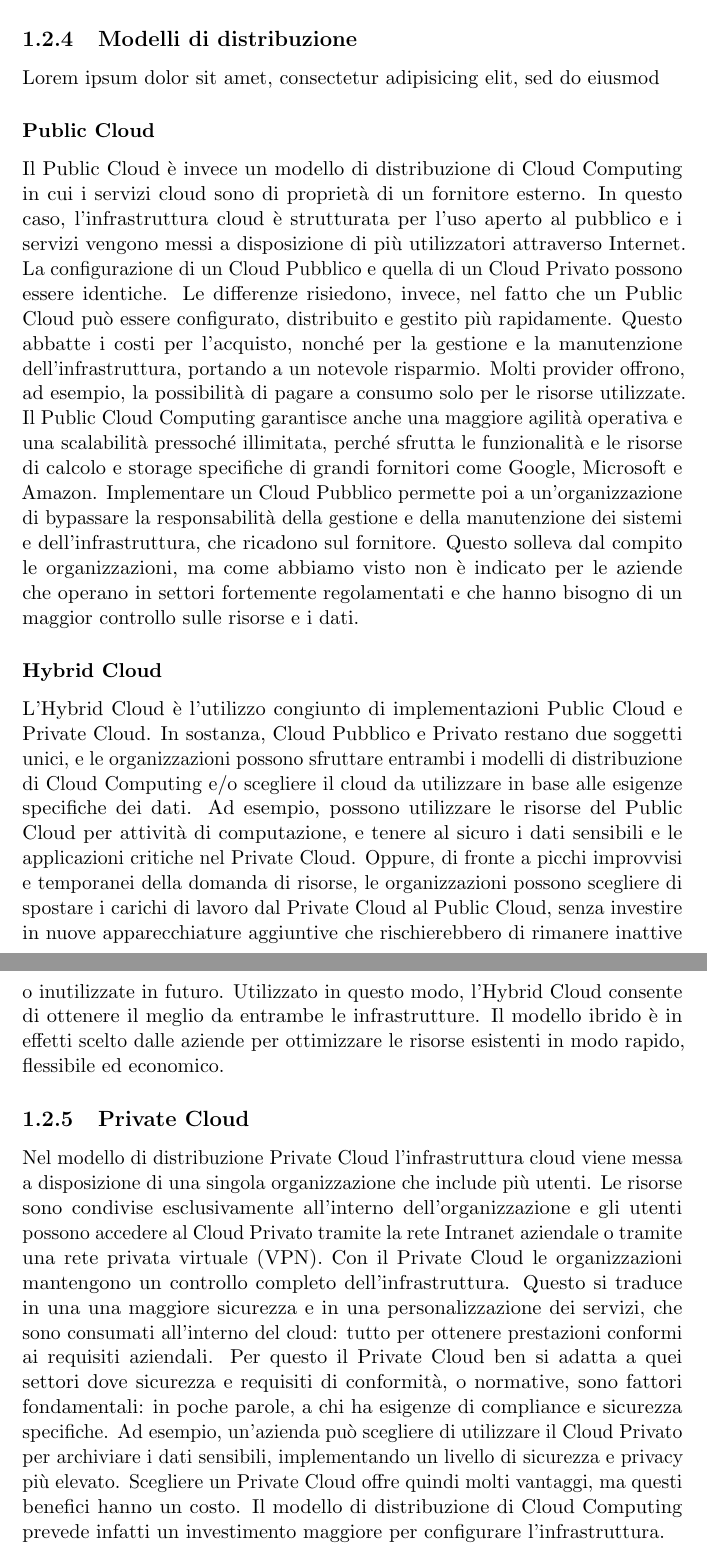
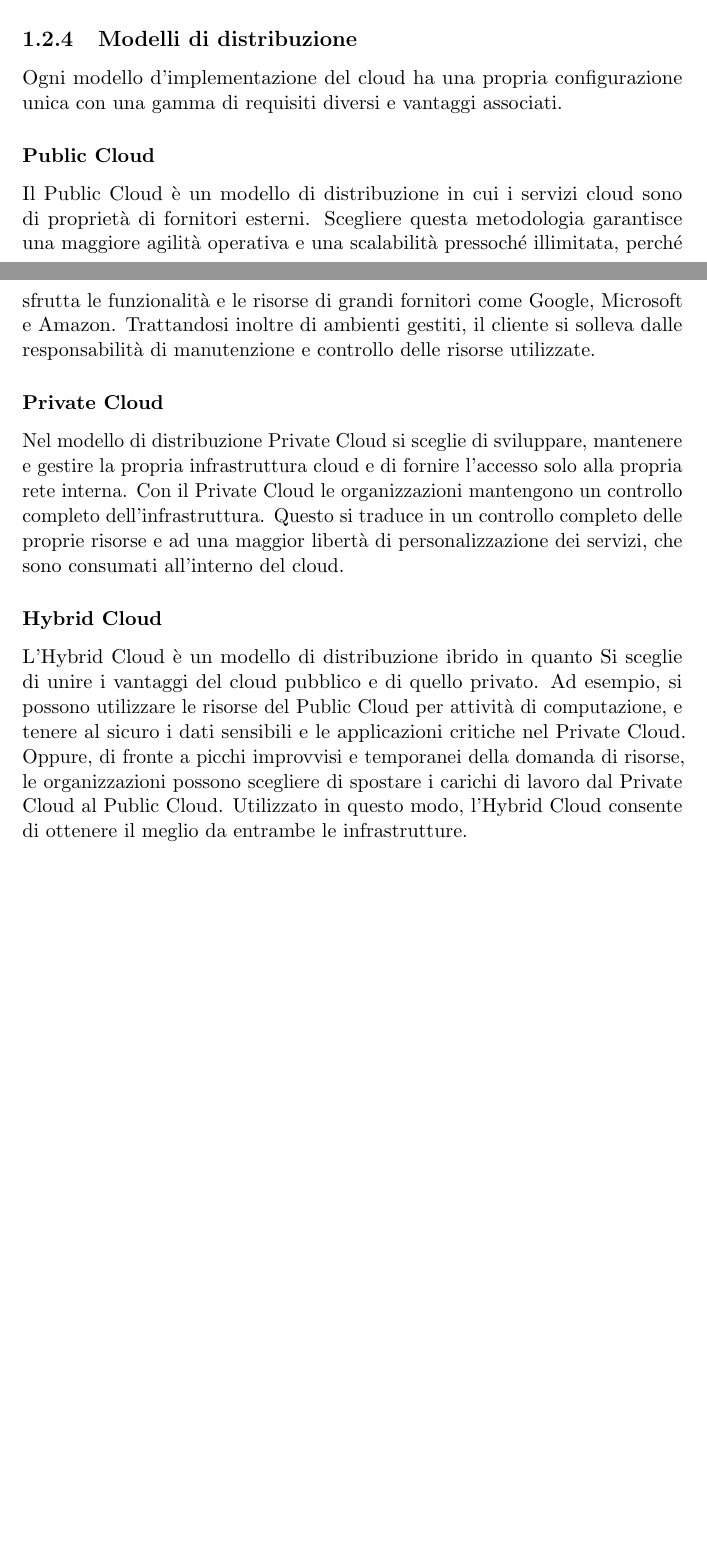
Before and after one commit to luigibarbato/Thesis, a LaTeX book (00main.tex, which reads 1introduzione.tex): two parts of pages 8 and 9 of 72 before the commit and two parts of pages 7 and 8 of 71 after it, joined at a grey line, cut so that both start at the same text, the shorter picture padded with empty space. Compiled offline with pdfLaTeX.

Commit message:
Introduzione[Cloud-Computing]: Concluso.

```diff
--- a/1introduzione.tex
+++ b/1introduzione.tex
@@ -47,24 +48,16 @@ Un tipico esempio di implementazione IaaS combinerà macchine virtuali e dischi
 
-\subsection{Modelli di distribuzione} %SEZIONE DA MODIFICARE ✌️%
-Lorem ipsum dolor sit amet, consectetur adipisicing elit, sed do eiusmod
+\subsection{Modelli di distribuzione}
+Ogni modello d'implementazione del cloud ha una propria configurazione unica con una gamma di requisiti diversi e vantaggi associati.
 
 \subsubsection{Public Cloud}
-Il Public Cloud è invece un modello di distribuzione di Cloud Computing in cui i servizi cloud sono di proprietà di un fornitore esterno. In questo caso, l’infrastruttura cloud è strutturata per l’uso aperto al pubblico e i servizi vengono messi a disposizione di più utilizzatori attraverso Internet.
-La configurazione di un Cloud Pubblico e quella di un Cloud Privato possono essere identiche.
-Le differenze risiedono, invece, nel fatto che un Public Cloud può essere configurato, distribuito e gestito più rapidamente. Questo abbatte i costi per l’acquisto, nonché per la gestione e la manutenzione dell’infrastruttura, portando a un notevole risparmio. Molti provider offrono, ad esempio, la possibilità di pagare a consumo solo per le risorse utilizzate.
-Il Public Cloud Computing garantisce anche una maggiore agilità operativa e una scalabilità pressoché illimitata, perché sfrutta le funzionalità e le risorse di calcolo e storage specifiche di grandi fornitori come Google, Microsoft e Amazon.
-Implementare un Cloud Pubblico permette poi a un’organizzazione di bypassare la responsabilità della gestione e della manutenzione dei sistemi e dell’infrastruttura, che ricadono sul fornitore. Questo solleva dal compito le organizzazioni, ma come abbiamo visto non è indicato per le aziende che operano in settori fortemente regolamentati e che hanno bisogno di un maggior controllo sulle risorse e i dati.
+Il Public Cloud è un modello di distribuzione in cui i servizi cloud sono di proprietà di fornitori esterni. Scegliere questa metodologia garantisce una maggiore agilità operativa e una scalabilità pressoché illimitata, perché sfrutta le funzionalità e le risorse di grandi fornitori come Google, Microsoft e Amazon.
+Trattandosi inoltre di ambienti gestiti, il cliente si solleva dalle responsabilità di manutenzione e controllo delle risorse utilizzate.
+
+\subsubsection{Private Cloud}
+Nel modello di distribuzione Private Cloud si sceglie di sviluppare, mantenere e gestire la propria infrastruttura cloud e di fornire l'accesso solo alla propria rete interna. Con il Private Cloud le organizzazioni mantengono un controllo completo dell'infrastruttura. Questo si traduce in un controllo completo delle proprie risorse e ad una maggior libertà di personalizzazione dei servizi, che sono consumati all'interno del cloud.
 
 \subsubsection{Hybrid Cloud}
-L’Hybrid Cloud è l’utilizzo congiunto di implementazioni Public Cloud e Private Cloud.
-In sostanza, Cloud Pubblico e Privato restano due soggetti unici, e le organizzazioni possono sfruttare entrambi i modelli di distribuzione di Cloud Computing e/o scegliere il cloud da utilizzare in base alle esigenze specifiche dei dati.
-Ad esempio, possono utilizzare le risorse del Public Cloud per attività di computazione, e tenere al sicuro i dati sensibili e le applicazioni critiche nel Private Cloud. Oppure, di fronte a picchi improvvisi e temporanei della domanda di risorse, le organizzazioni possono scegliere di spostare i carichi di lavoro dal Private Cloud al Public Cloud, senza investire in nuove apparecchiature aggiuntive che rischierebbero di rimanere inattive o inutilizzate in futuro.
+L’Hybrid Cloud è un modello di distribuzione ibrido in quanto
+Si sceglie di unire i vantaggi del cloud pubblico e di quello privato.
+Ad esempio, si possono utilizzare le risorse del Public Cloud per attività di computazione, e tenere al sicuro i dati sensibili e le applicazioni critiche nel Private Cloud. Oppure, di fronte a picchi improvvisi e temporanei della domanda di risorse, le organizzazioni possono scegliere di spostare i carichi di lavoro dal Private Cloud al Public Cloud.
 Utilizzato in questo modo, l’Hybrid Cloud consente di ottenere il meglio da entrambe le infrastrutture.
-Il modello ibrido è in effetti scelto dalle aziende per ottimizzare le risorse esistenti in modo rapido, flessibile ed economico.
-
-\subsection{Private Cloud}
-Nel modello di distribuzione Private Cloud l’infrastruttura cloud viene messa a disposizione di una singola organizzazione che include più utenti. Le risorse sono condivise esclusivamente all’interno dell’organizzazione e gli utenti possono accedere al Cloud Privato tramite la rete Intranet aziendale o tramite una rete privata virtuale (VPN).
-Con il Private Cloud le organizzazioni mantengono un controllo completo dell’infrastruttura.
-Questo si traduce in una una maggiore sicurezza e in una personalizzazione dei servizi, che sono consumati all’interno del cloud: tutto per ottenere prestazioni conformi ai requisiti aziendali.
-Per questo il Private Cloud ben si adatta a quei settori dove sicurezza e requisiti di conformità, o normative, sono fattori fondamentali: in poche parole, a chi ha esigenze di compliance e sicurezza specifiche. Ad esempio, un’azienda può scegliere di utilizzare il Cloud Privato per archiviare i dati sensibili, implementando un livello di sicurezza e privacy più elevato.
-Scegliere un Private Cloud offre quindi molti vantaggi, ma questi benefici hanno un costo. Il modello di distribuzione di Cloud Computing prevede infatti un investimento maggiore per configurare l’infrastruttura.
```
Also changed, not shown: 1introduzione.tex (21 more changed lines).
